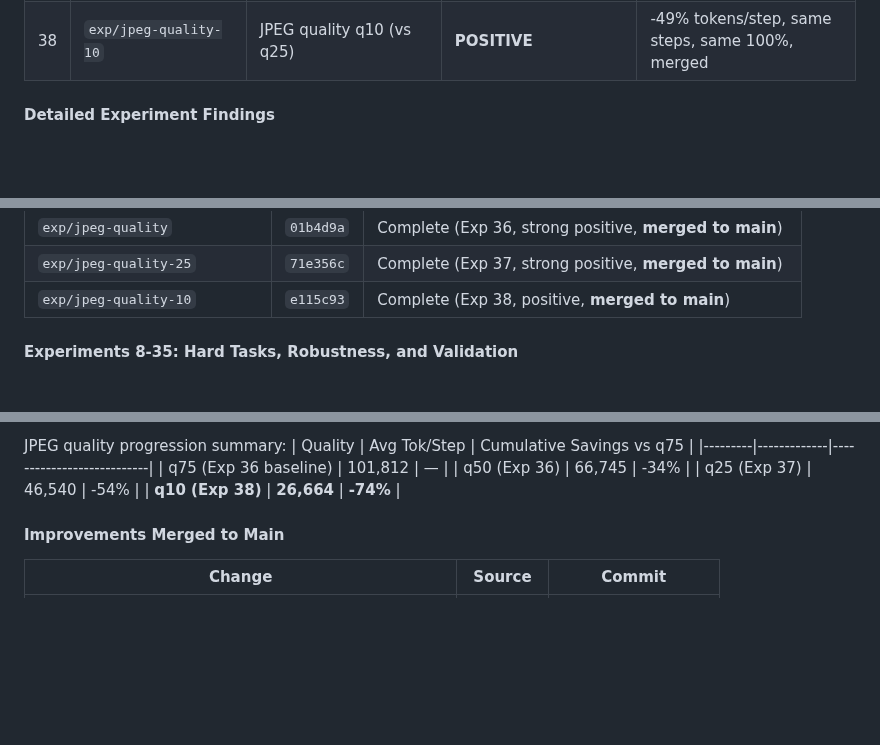
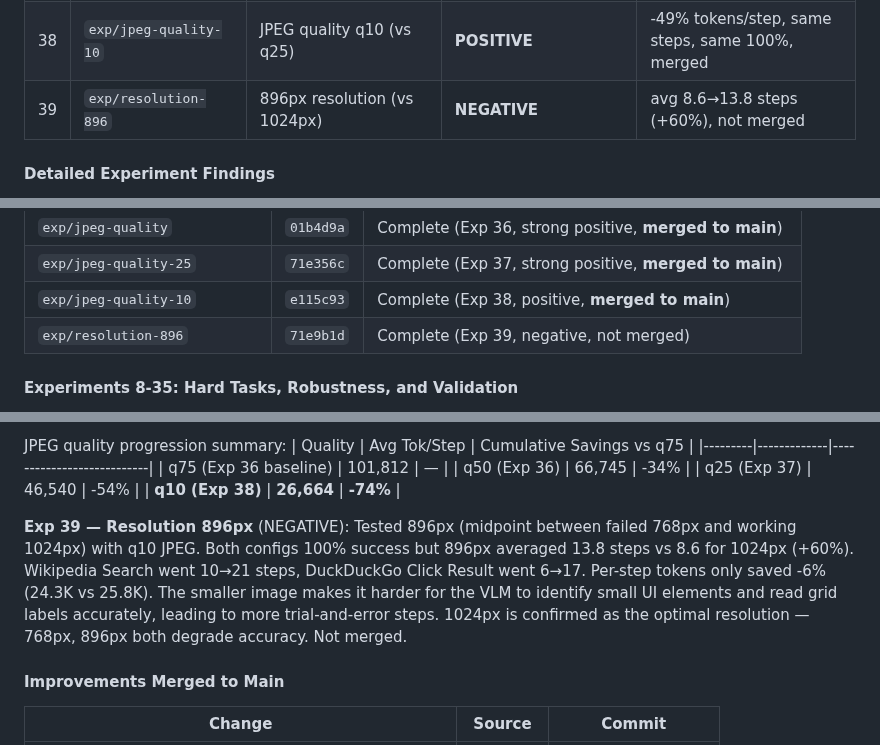
Before and after one commit to ygygbit/rpa-ui-agent, a Markdown page: rpa/HANDOFF.md, 3 parts joined by grey strips. GitHub-like rendering; blank space fills up the shorter version.

Commit message:
Update HANDOFF.md with Exp 39 (resolution 896px, negative, not merged)
Co-Authored-By: Claude <noreply@anthropic.com>

```diff
--- a/rpa/HANDOFF.md
+++ b/rpa/HANDOFF.md
@@ -433,6 +433,7 @@ Ran 7 systematic A/B experiments to test UI-TARS-inspired improvements against b
 | 36 | `exp/jpeg-quality` | JPEG quality q50 (vs q75) | **STRONG POSITIVE** | -34% tokens/step, -23% steps, same 100%, merged |
 | 37 | `exp/jpeg-quality-25` | JPEG quality q25 (vs q50) | **STRONG POSITIVE** | -38% tokens/step, -49% steps, same 100%, merged |
 | 38 | `exp/jpeg-quality-10` | JPEG quality q10 (vs q25) | **POSITIVE** | -49% tokens/step, same steps, same 100%, merged |
+| 39 | `exp/resolution-896` | 896px resolution (vs 1024px) | **NEGATIVE** | avg 8.6→13.8 steps (+60%), not merged |
 
 #### Detailed Experiment Findings
 
@@ -501,6 +502,7 @@ Ran 7 systematic A/B experiments to test UI-TARS-inspired improvements against b
 | `exp/jpeg-quality` | `01b4d9a` | Complete (Exp 36, strong positive, **merged to main**) |
 | `exp/jpeg-quality-25` | `71e356c` | Complete (Exp 37, strong positive, **merged to main**) |
 | `exp/jpeg-quality-10` | `e115c93` | Complete (Exp 38, positive, **merged to main**) |
+| `exp/resolution-896` | `71e9b1d` | Complete (Exp 39, negative, not merged) |
 
 #### Experiments 8-35: Hard Tasks, Robustness, and Validation
 
@@ -699,6 +701,8 @@ JPEG quality progression summary:
 | q50 (Exp 36) | 66,745 | -34% |
 | q25 (Exp 37) | 46,540 | -54% |
 | **q10 (Exp 38)** | **26,664** | **-74%** |
+
+**Exp 39 — Resolution 896px** (NEGATIVE): Tested 896px (midpoint between failed 768px and working 1024px) with q10 JPEG. Both configs 100% success but 896px averaged 13.8 steps vs 8.6 for 1024px (+60%). Wikipedia Search went 10→21 steps, DuckDuckGo Click Result went 6→17. Per-step tokens only saved -6% (24.3K vs 25.8K). The smaller image makes it harder for the VLM to identify small UI elements and read grid labels accurately, leading to more trial-and-error steps. 1024px is confirmed as the optimal resolution — 768px, 896px both degrade accuracy. Not merged.
 
 #### Improvements Merged to Main
 
```
